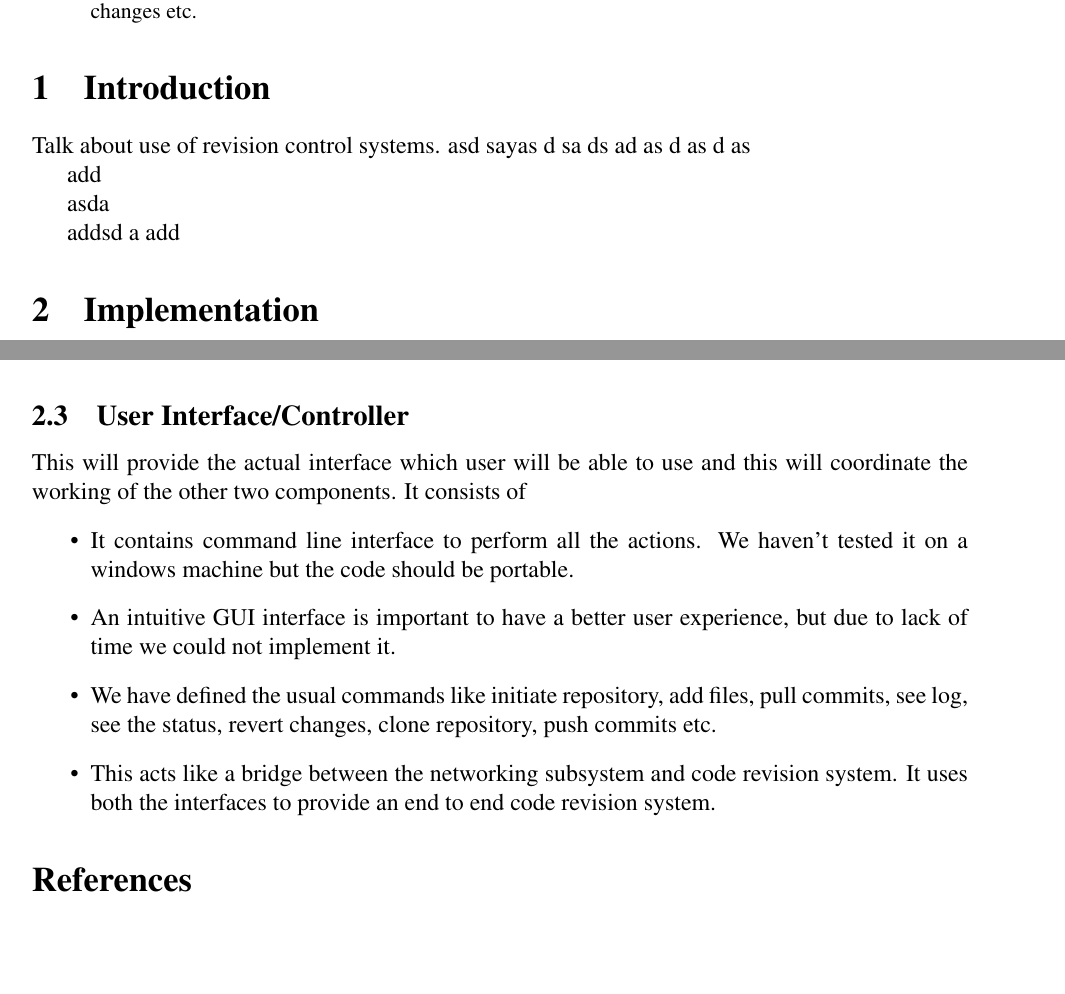
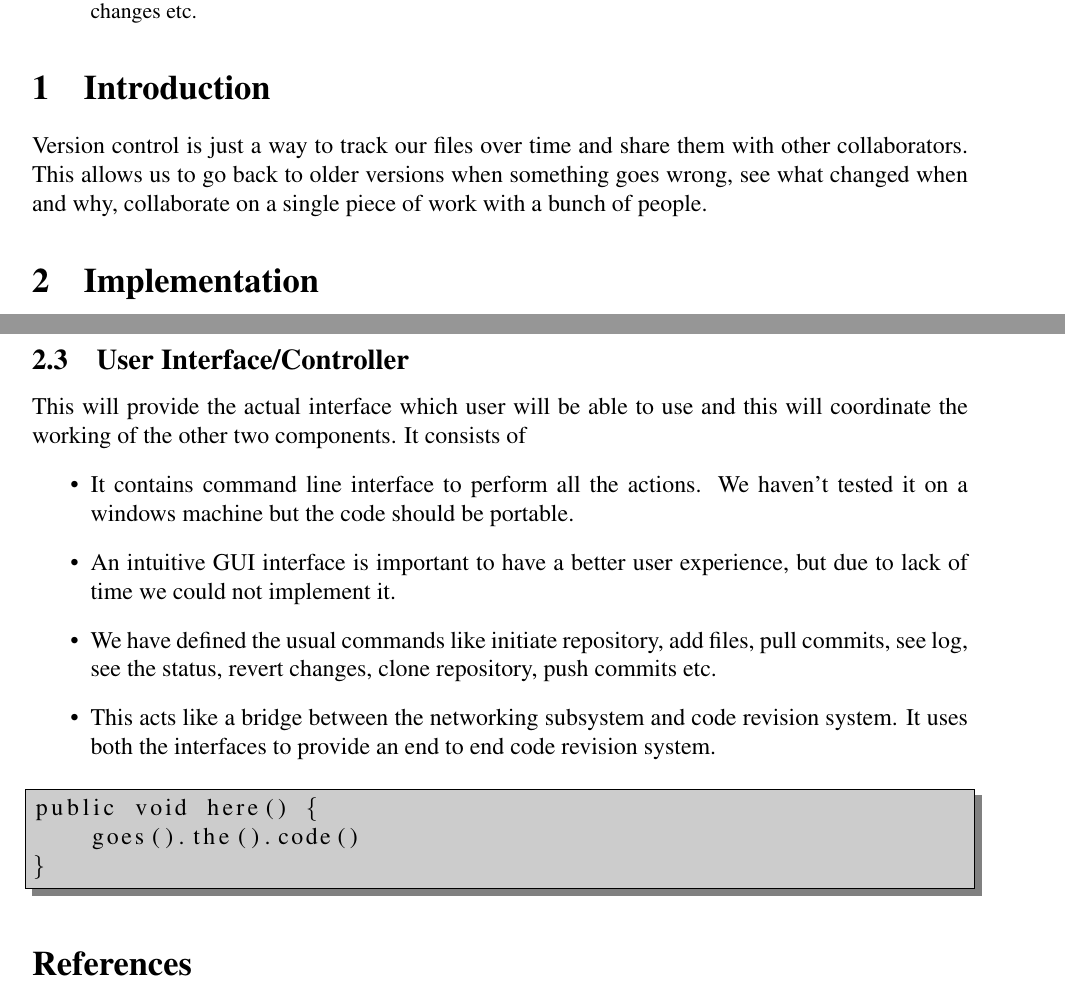
Before and after one commit to satvikc/Distributed-Revision-Control-System, a LaTeX paper (doc/idea.tex): two parts of pages 1 and 4 of 4, joined at a grey line, cut so that both start at the same text, the shorter picture padded with empty space. Compiled offline with pdfLaTeX.

Commit message:
code block code added

```diff
--- a/doc/idea.tex
+++ b/doc/idea.tex
@@ -45,26 +56,10 @@ system with basic features like commit, push commits, pull commits, view history
 merging of code files, reverting changes etc.
 \end{abstract}
 \section{Introduction}
-Talk about use of revision control systems.
-asd
-sayas
-d
-sa
-ds
-ad
-as
-d
-as
-d
-as
-
-add
-
-asda
-
-addsd
-a
-add
+Version control is just a way to track our files over time and share them
+with other collaborators. This allows us to go back to older versions when
+something goes wrong, see what changed when and why, collaborate on a single
+piece of work with a bunch of people.
 
 \begin{wrapfigure}[14]{r}{9cm}
 \centering
@@ -200,6 +196,12 @@ It consists of
   revision system.
 \end{itemize}
 
+\begin{lstlisting}
+public void here() {
+    goes().the().code()
+}
+\end{lstlisting}
+
 \begin{thebibliography}{99}
 \bibitem{wiki}
 wikipedia \url{http://en.wikipedia.org/wiki/Distributed_revision_control}
```
Also changed, not shown: doc/idea.tex (12 more changed lines).
